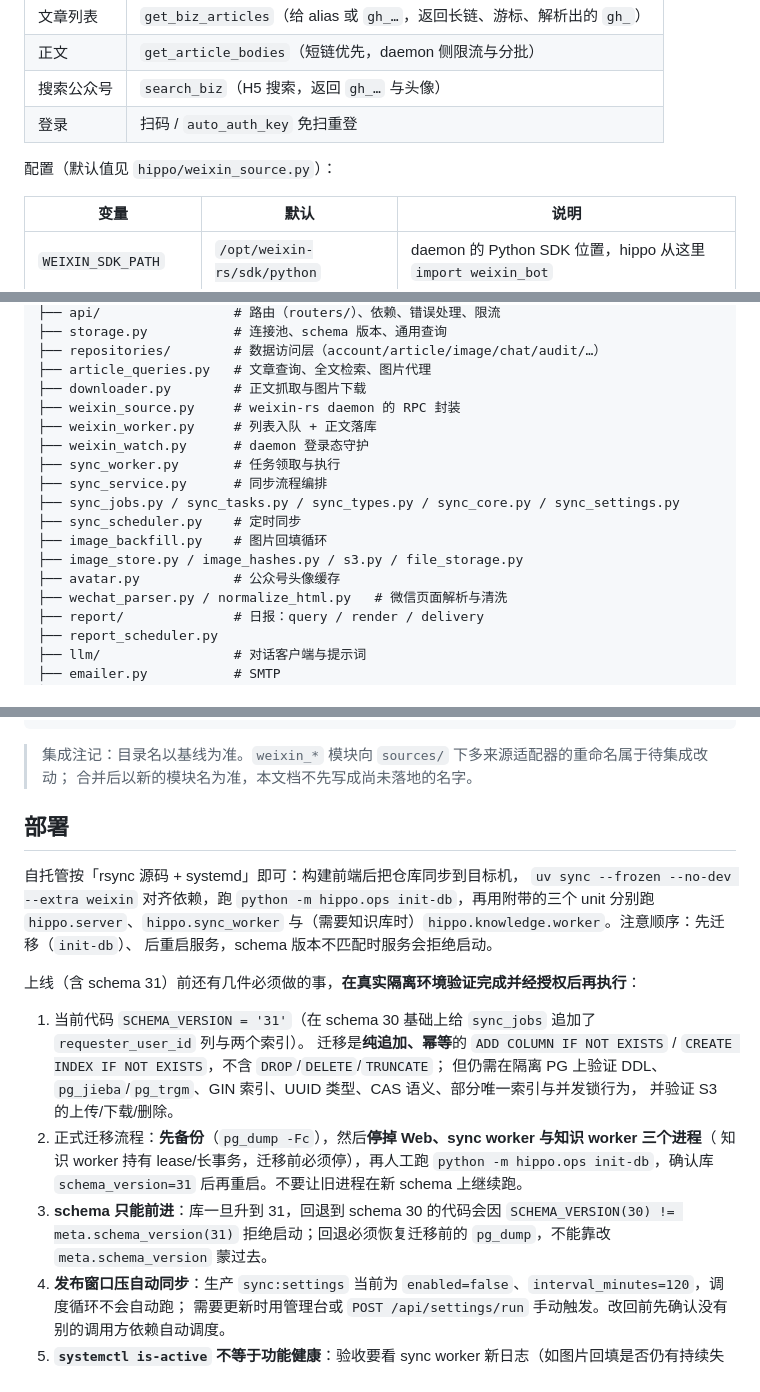
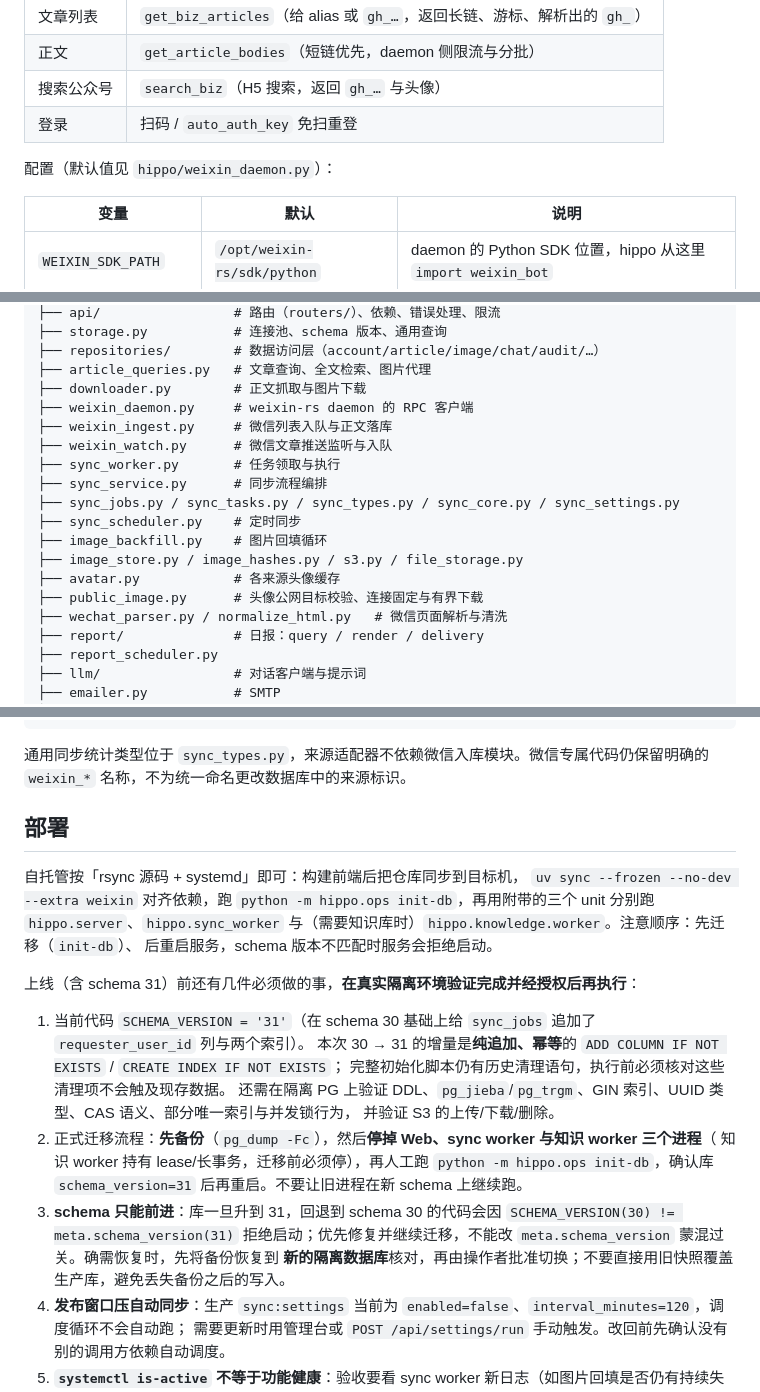
Before and after one commit to sunnysab/hippo, a Markdown page: README.md, 3 parts joined by grey strips. Drawn GitHub-style.

Commit message:
docs: reconcile platform references with integrated source and access changes

````diff
--- a/README.md
+++ b/README.md
@@ -150,7 +150,7 @@ hippo 只通过 RPC 使用 daemon，不接触微信协议细节：
 | 搜索公众号 | `search_biz`（H5 搜索，返回 `gh_…` 与头像） |
 | 登录 | 扫码 / `auto_auth_key` 免扫重登 |
 
-配置（默认值见 `hippo/weixin_source.py`）：
+配置（默认值见 `hippo/weixin_daemon.py`）：
 
 | 变量 | 默认 | 说明 |
 |---|---|---|
@@ -406,16 +406,17 @@ hippo/
 ├── repositories/        # 数据访问层（account/article/image/chat/audit/…）
 ├── article_queries.py   # 文章查询、全文检索、图片代理
 ├── downloader.py        # 正文抓取与图片下载
-├── weixin_source.py     # weixin-rs daemon 的 RPC 封装
-├── weixin_worker.py     # 列表入队 + 正文落库
-├── weixin_watch.py      # daemon 登录态守护
+├── weixin_daemon.py     # weixin-rs daemon 的 RPC 客户端
+├── weixin_ingest.py     # 微信列表入队与正文落库
+├── weixin_watch.py      # 微信文章推送监听与入队
 ├── sync_worker.py       # 任务领取与执行
 ├── sync_service.py      # 同步流程编排
 ├── sync_jobs.py / sync_tasks.py / sync_types.py / sync_core.py / sync_settings.py
 ├── sync_scheduler.py    # 定时同步
 ├── image_backfill.py    # 图片回填循环
 ├── image_store.py / image_hashes.py / s3.py / file_storage.py
-├── avatar.py            # 公众号头像缓存
+├── avatar.py            # 各来源头像缓存
+├── public_image.py      # 头像公网目标校验、连接固定与有界下载
 ├── wechat_parser.py / normalize_html.py   # 微信页面解析与清洗
 ├── report/              # 日报：query / render / delivery
 ├── report_scheduler.py
@@ -435,8 +436,8 @@ hippo-knowledge-worker.service              # 知识导入 worker 的 systemd
 hippo/knowledge/worker.py                   # 知识导入 worker（python -m hippo.knowledge.worker 入口）
 ```
 
-> 集成注记：目录名以基线为准。`weixin_*` 模块向 `sources/` 下多来源适配器的重命名属于待集成改动；
-> 合并后以新的模块名为准，本文档不先写成尚未落地的名字。
+通用同步统计类型位于 `sync_types.py`，来源适配器不依赖微信入库模块。微信专属代码仍保留明确的
+`weixin_*` 名称，不为统一命名更改数据库中的来源标识。
 
 ## 部署
 
@@ -448,14 +449,16 @@ hippo/knowledge/worker.py                   # 知识导入 worker（python -m hi
 上线（含 schema 31）前还有几件必须做的事，**在真实隔离环境验证完成并经授权后再执行**：
 
 1. 当前代码 `SCHEMA_VERSION = '31'`（在 schema 30 基础上给 `sync_jobs` 追加了 `requester_user_id` 列与两个索引）。
-   迁移是**纯追加、幂等**的 `ADD COLUMN IF NOT EXISTS` / `CREATE INDEX IF NOT EXISTS`，不含 `DROP`/`DELETE`/`TRUNCATE`；
-   但仍需在隔离 PG 上验证 DDL、`pg_jieba`/`pg_trgm`、GIN 索引、UUID 类型、CAS 语义、部分唯一索引与并发锁行为，
+   本次 30 → 31 的增量是**纯追加、幂等**的 `ADD COLUMN IF NOT EXISTS` / `CREATE INDEX IF NOT EXISTS`；
+   完整初始化脚本仍有历史清理语句，执行前必须核对这些清理项不会触及现存数据。
+   还需在隔离 PG 上验证 DDL、`pg_jieba`/`pg_trgm`、GIN 索引、UUID 类型、CAS 语义、部分唯一索引与并发锁行为，
    并验证 S3 的上传/下载/删除。
 2. 正式迁移流程：**先备份**（`pg_dump -Fc`），然后**停掉 Web、sync worker 与知识 worker 三个进程**（
    知识 worker 持有 lease/长事务，迁移前必须停），再人工跑 `python -m hippo.ops init-db`，确认库 `schema_version=31`
    后再重启。不要让旧进程在新 schema 上继续跑。
 3. **schema 只能前进**：库一旦升到 31，回退到 schema 30 的代码会因 `SCHEMA_VERSION(30) != meta.schema_version(31)`
-   拒绝启动；回退必须恢复迁移前的 `pg_dump`，不能靠改 `meta.schema_version` 蒙过去。
+   拒绝启动；优先修复并继续迁移，不能改 `meta.schema_version` 蒙混过关。确需恢复时，先将备份恢复到
+   **新的隔离数据库**核对，再由操作者批准切换；不要直接用旧快照覆盖生产库，避免丢失备份之后的写入。
 4. **发布窗口压自动同步**：生产 `sync:settings` 当前为 `enabled=false`、`interval_minutes=120`，调度循环不会自动跑；
    需要更新时用管理台或 `POST /api/settings/run` 手动触发。改回前先确认没有别的调用方依赖自动调度。
 5. **`systemctl is-active` 不等于功能健康**：验收要看 sync worker 新日志（如图片回填是否仍有持续失败）、
````
Also changed, not shown: API.md (+6 -6 lines).
